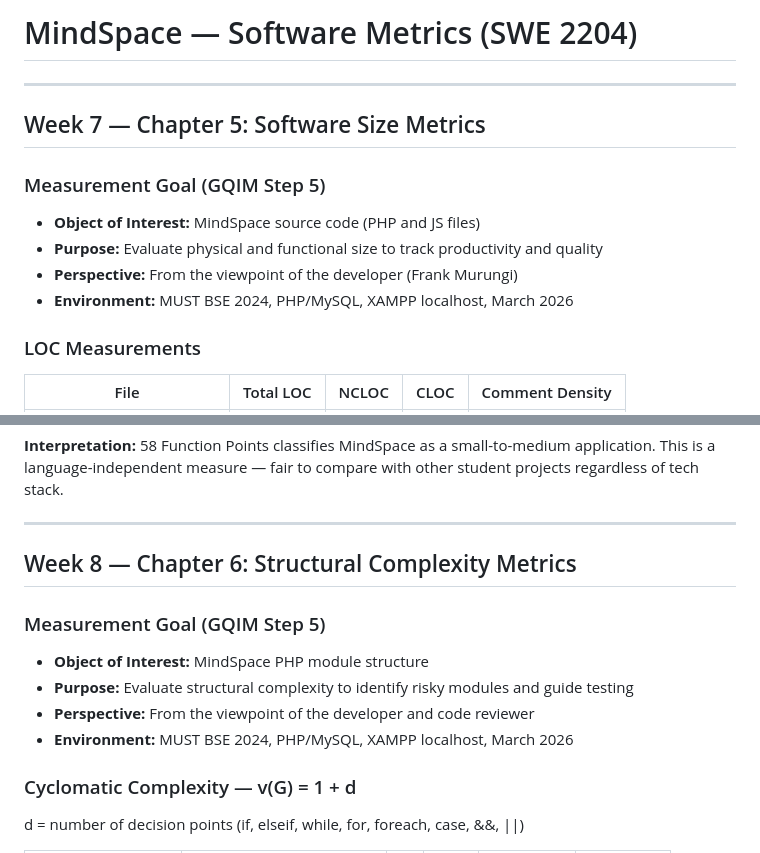
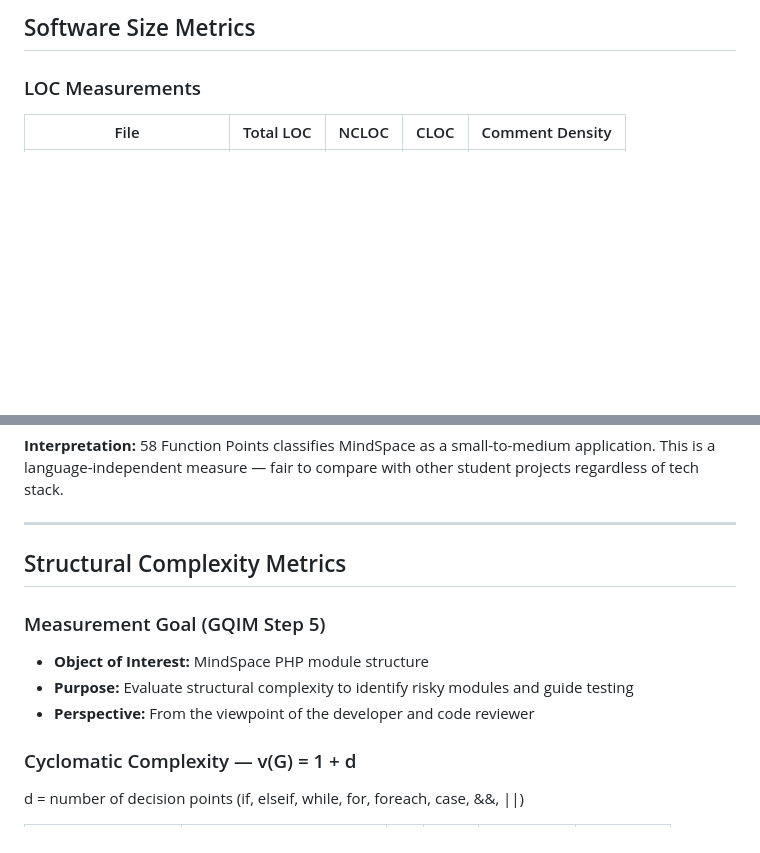
Before and after one commit to Invi-ctus/mindspace-ug, a Markdown page: software_metrics/Size_and_Complexity.md, 2 parts joined by grey strips. Drawn GitHub-style; blank space fills up the shorter version.

```diff
--- a/software_metrics/Size_and_Complexity.md
+++ b/software_metrics/Size_and_Complexity.md
@@ -1,14 +1,4 @@
-# MindSpace — Software Metrics (SWE 2204)
-
----
-
-## Week 7 — Chapter 5: Software Size Metrics
-
-### Measurement Goal (GQIM Step 5)
-- **Object of Interest:** MindSpace source code (PHP and JS files)
-- **Purpose:** Evaluate physical and functional size to track productivity and quality
-- **Perspective:** From the viewpoint of the developer (Frank Murungi)
-- **Environment:** MUST BSE 2024, PHP/MySQL, XAMPP localhost, March 2026
+## Software Size Metrics
 
 ### LOC Measurements
 | File | Total LOC | NCLOC | CLOC | Comment Density |
@@ -70,13 +60,12 @@
 
 ---
 
-## Week 8 — Chapter 6: Structural Complexity Metrics
+## Structural Complexity Metrics
 
 ### Measurement Goal (GQIM Step 5)
 - **Object of Interest:** MindSpace PHP module structure
 - **Purpose:** Evaluate structural complexity to identify risky modules and guide testing
 - **Perspective:** From the viewpoint of the developer and code reviewer
-- **Environment:** MUST BSE 2024, PHP/MySQL, XAMPP localhost, March 2026
 
 ### Cyclomatic Complexity — v(G) = 1 + d
 d = number of decision points (if, elseif, while, for, foreach, case, &&, ||)
```
